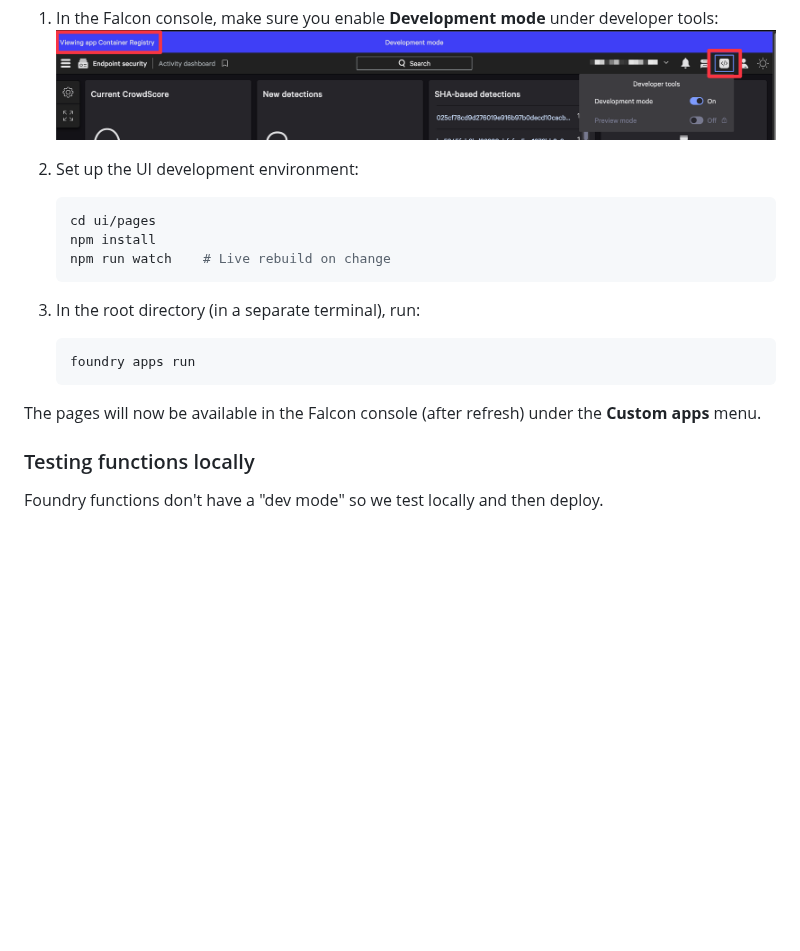
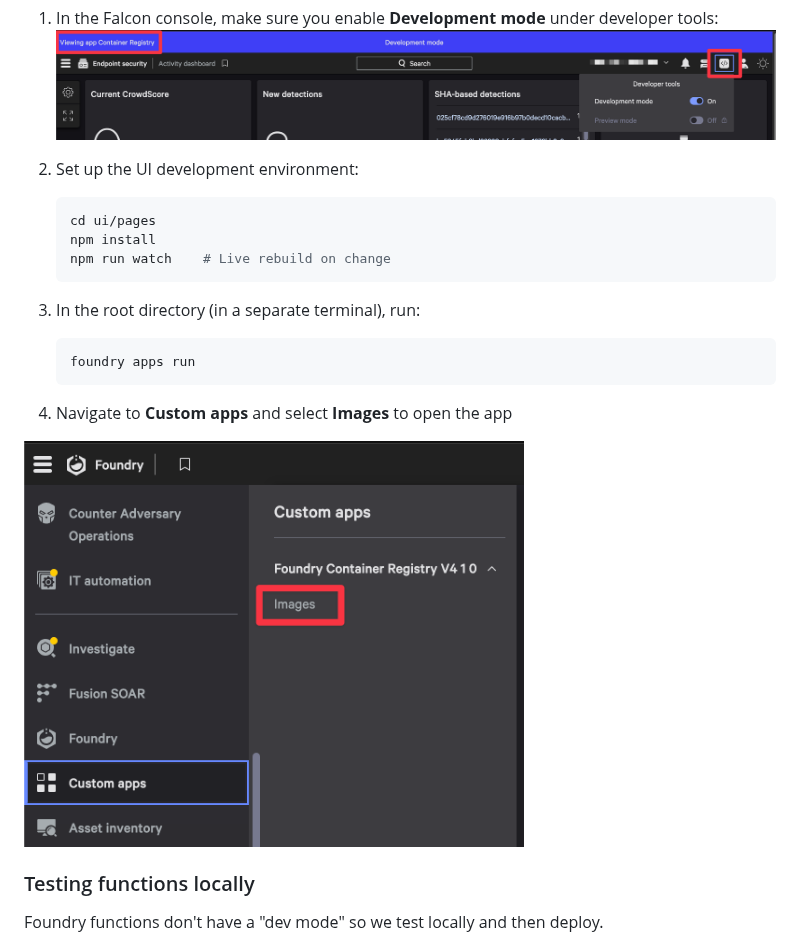
Before and after one commit to CrowdStrike/foundry-container-registry, a Markdown page: docs/DEVELOPER.md, the part around one of its changes. Rendered like a GitHub page; blank space fills up the shorter version.

````diff
--- a/docs/DEVELOPER.md
+++ b/docs/DEVELOPER.md
@@ -18,7 +18,7 @@
 1. In the Falcon console, make sure you enable **Development mode** under developer tools:
     ![preview-mode](../assets/dev-mode.png)
 
-2. Set up the UI development environment:
+1. Set up the UI development environment:
 
     ```bash
     cd ui/pages
@@ -26,13 +26,14 @@
     npm run watch    # Live rebuild on change
     ```
 
-3. In the root directory (in a separate terminal), run:
+1. In the root directory (in a separate terminal), run:
 
     ```bash
     foundry apps run
     ```
 
-The pages will now be available in the Falcon console (after refresh) under the **Custom apps** menu.
+1. Navigate to **Custom apps** and select **Images** to open the app
+<img src="../assets/open-app.png" alt="open-app" width="500">
 
 ### Testing functions locally
 
````
Also changed, not shown: other parts of docs/DEVELOPER.md (+1 -1 lines), README.md (+5 -0 lines), docs/RELEASE.md (+8 -2 lines), assets/app-image.png (added), assets/preview2.png (added).
